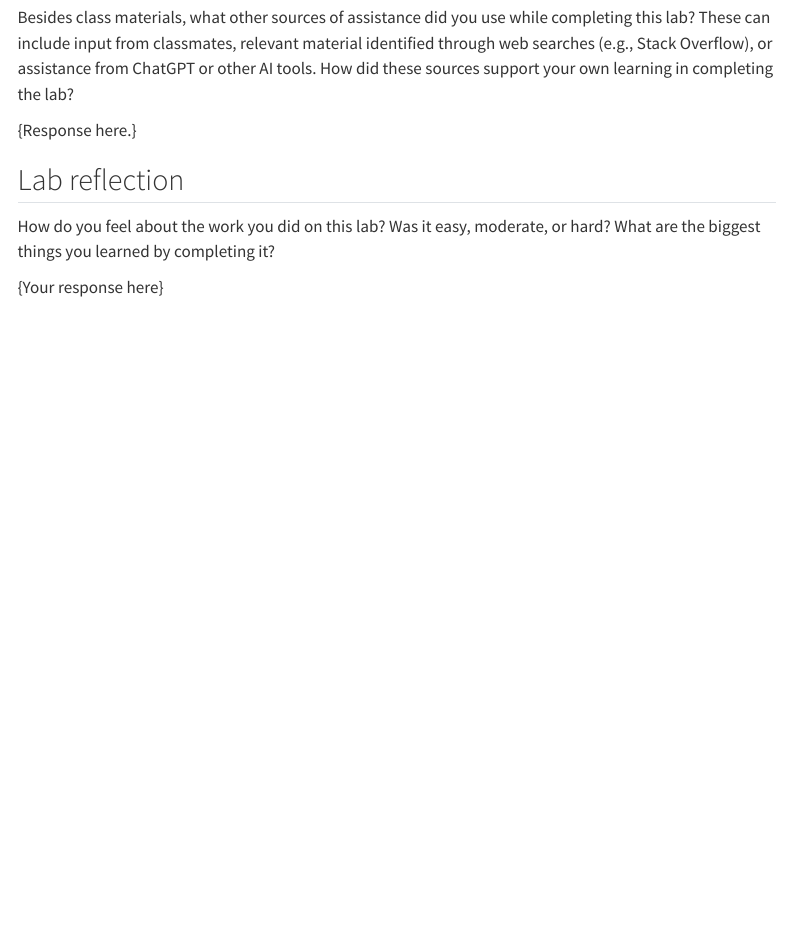
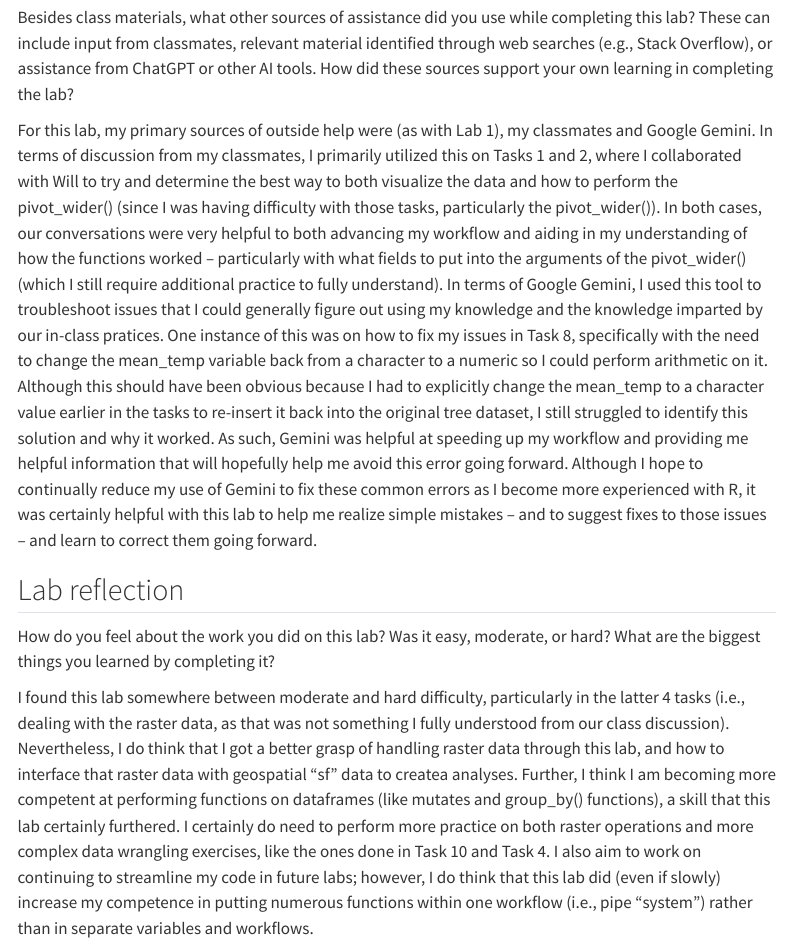
Before and after one commit to Geog4-6300-Fall-2026/lab2_geog4300_graysonsmith_personalcopy_beatou, a Quarto document (geog4300_lab2 response template.qmd): the page in a window 1100 px wide, from 10790 px down. Rendered offline with R 4.5, knitr and Pandoc in place of Quarto, with nearby package versions; some code elsewhere in the file could not run offline; menus at the side of the page are left out; long lines of code are wrapped.

Commit message:
filling out "lab submission" stuff

```diff
--- a/geog4300_lab2 response template.qmd
+++ b/geog4300_lab2 response template.qmd
@@ -308,10 +308,10 @@ As a challenge, repeat the temperature analysis using the 1950–52 data. Calcul
 
 Besides class materials, what other sources of assistance did you use while completing this lab? These can include input from classmates, relevant material identified through web searches (e.g., Stack Overflow), or assistance from ChatGPT or other AI tools. How did these sources support your own learning in completing the lab?
 
-{Response here.}
+For this lab, my primary sources of outside help were (as with Lab 1), my classmates and Google Gemini. In terms of discussion from my classmates, I primarily utilized this on Tasks 1 and 2, where I collaborated with Will to try and determine the best way to both visualize the data and how to perform the pivot_wider() (since I was having difficulty with those tasks, particularly the pivot_wider()). In both cases, our conversations were very helpful to both advancing my workflow and aiding in my understanding of how the functions worked -- particularly with what fields to put into the arguments of the pivot_wider() (which I still require additional practice to fully understand). In terms of Google Gemini, I used this tool to troubleshoot issues that I could generally figure out using my knowledge and the knowledge imparted by our in-class pratices. One instance of this was on how to fix my issues in Task 8, specifically with the need to change the mean_temp variable back from a character to a numeric so I could perform arithmetic on it. Although this should have been obvious because I had to explicitly change the mean_temp to a character value earlier in the tasks to re-insert it back into the original tree dataset, I still struggled to identify this solution and why it worked. As such, Gemini was helpful at speeding up my workflow and providing me helpful information that will hopefully help me avoid this error going forward. Although I hope to continually reduce my use of Gemini to fix these common errors as I become more experienced with R, it was certainly helpful with this lab to help me realize simple mistakes -- and to suggest fixes to those issues -- and learn to correct them going forward.
 
 ## Lab reflection
 
 How do you feel about the work you did on this lab? Was it easy, moderate, or hard? What are the biggest things you learned by completing it?
 
-{Your response here}
+I found this lab somewhere between moderate and hard difficulty, particularly in the latter 4 tasks (i.e., dealing with the raster data, as that was not something I fully understood from our class discussion). Nevertheless, I do think that I got a better grasp of handling raster data through this lab, and how to interface that raster data with geospatial "sf" data to createa analyses. Further, I think I am becoming more competent at performing functions on dataframes (like mutates and group_by() functions), a skill that this lab certainly furthered. I certainly do need to perform more practice on both raster operations and more complex data wrangling exercises, like the ones done in Task 10 and Task 4. I also aim to work on continuing to streamline my code in future labs; however, I do think that this lab did (even if slowly) increase my competence in putting numerous functions within one workflow (i.e., pipe "system") rather than in separate variables and workflows.
```
